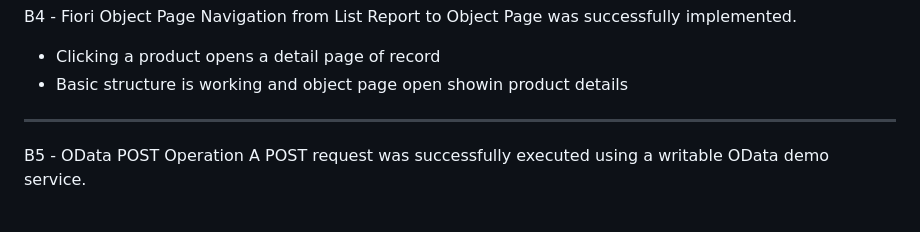
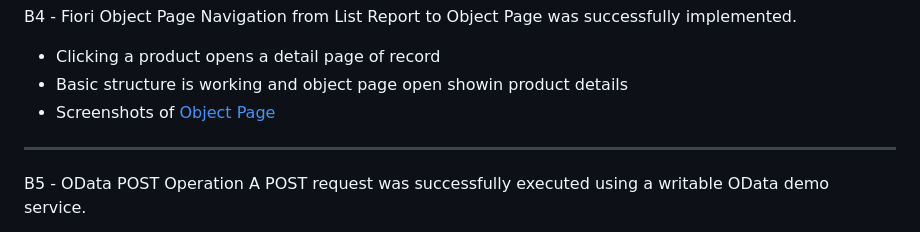
Before and after one commit to ibrahimsolimman/Northwind-Fiori-BTP, a Markdown page: README.md, the part around the change. Drawn GitHub-style.

```diff
--- a/README.md
+++ b/README.md
@@ -94,6 +94,7 @@ Screenshots of all queries are included in `/docs`.
 Navigation from List Report to Object Page was successfully implemented.
 - Clicking a product opens a detail page of record
 - Basic structure is working and object page open showin product details
+- Screenshots of [Object Page](docs/object-page.png)
 
 ---
 
```
